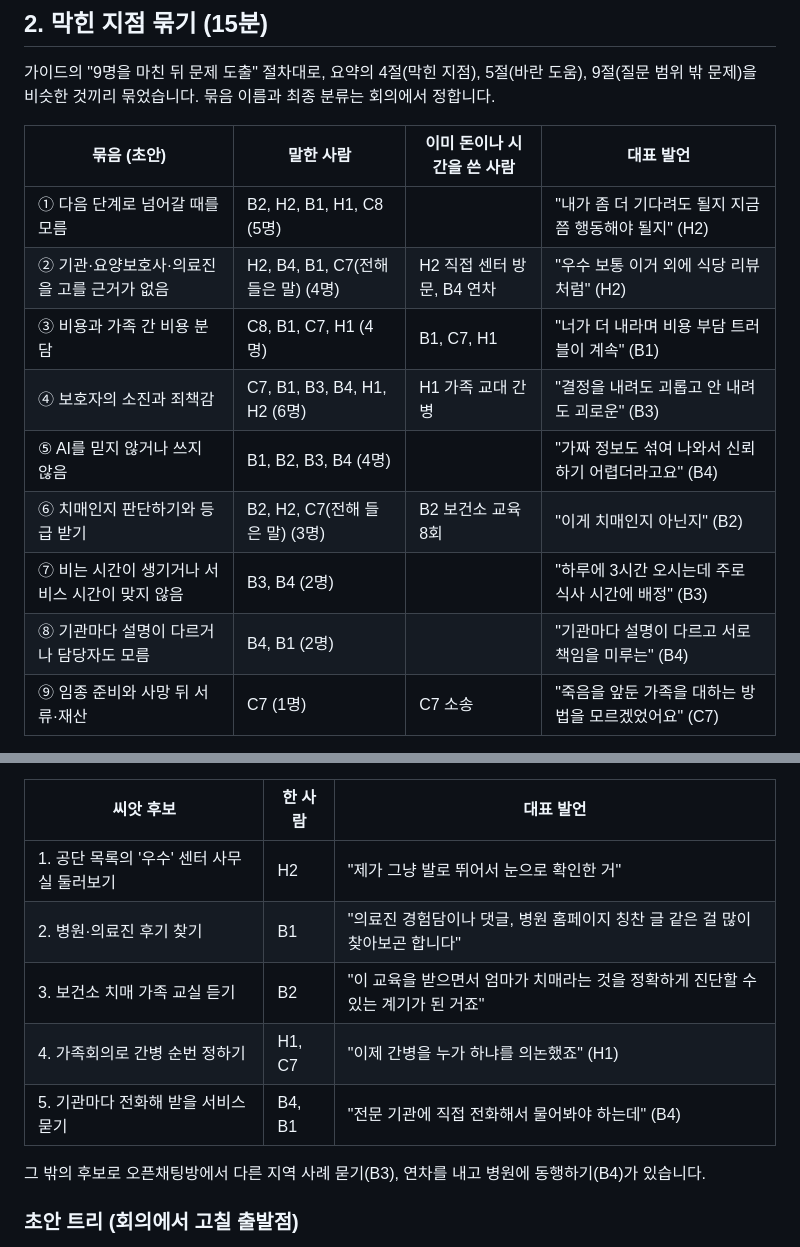
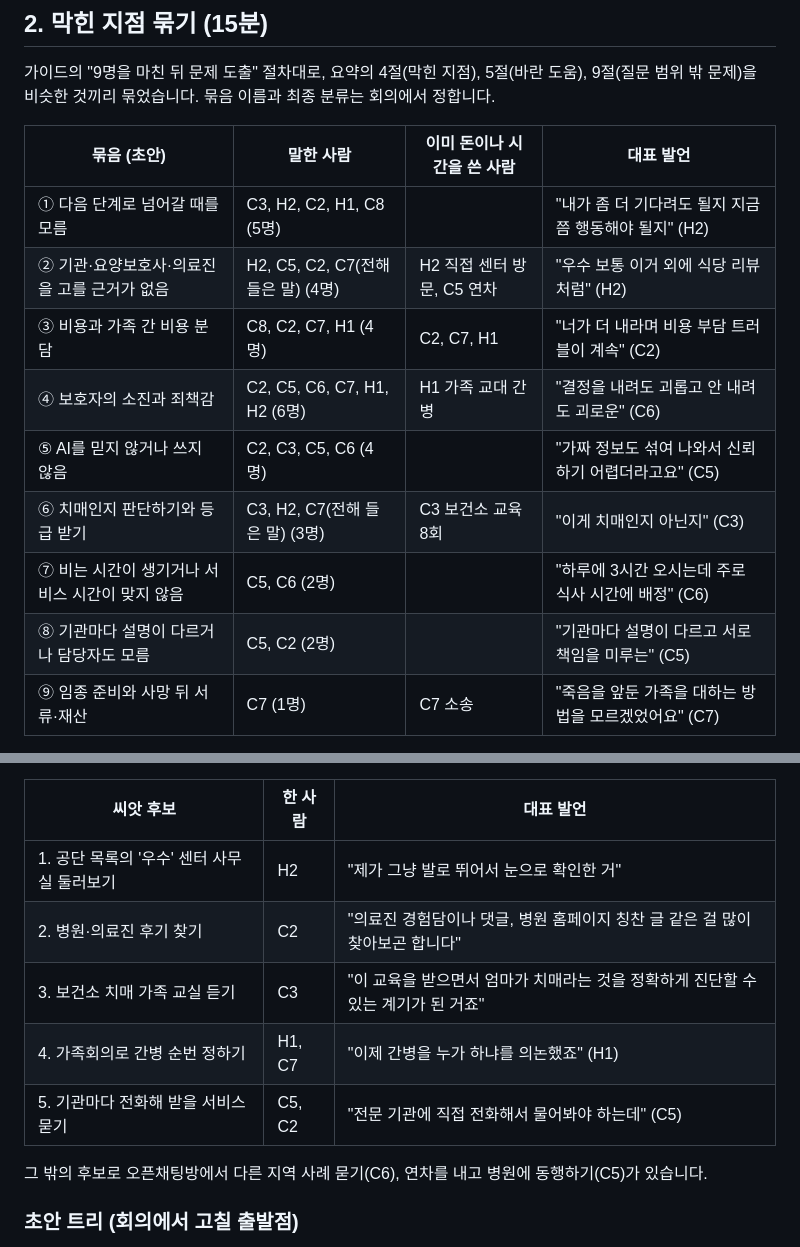
Before and after one commit to 4kmba/ltc-caregivers, a Markdown page: docs/meetings/2026-10-28.md, 2 parts joined by grey strips. GitHub-like rendering.

```diff
--- a/docs/meetings/2026-10-28.md
+++ b/docs/meetings/2026-10-28.md
@@ -52,14 +52,14 @@
 
 | 묶음 (초안) | 말한 사람 | 이미 돈이나 시간을 쓴 사람 | 대표 발언 |
 |---|---|---|---|
-| ① 다음 단계로 넘어갈 때를 모름 | B2, H2, B1, H1, C8 (5명) | | "내가 좀 더 기다려도 될지 지금쯤 행동해야 될지" (H2) |
-| ② 기관·요양보호사·의료진을 고를 근거가 없음 | H2, B4, B1, C7(전해 들은 말) (4명) | H2 직접 센터 방문, B4 연차 | "우수 보통 이거 외에 식당 리뷰처럼" (H2) |
-| ③ 비용과 가족 간 비용 분담 | C8, B1, C7, H1 (4명) | B1, C7, H1 | "너가 더 내라며 비용 부담 트러블이 계속" (B1) |
-| ④ 보호자의 소진과 죄책감 | C7, B1, B3, B4, H1, H2 (6명) | H1 가족 교대 간병 | "결정을 내려도 괴롭고 안 내려도 괴로운" (B3) |
-| ⑤ AI를 믿지 않거나 쓰지 않음 | B1, B2, B3, B4 (4명) | | "가짜 정보도 섞여 나와서 신뢰하기 어렵더라고요" (B4) |
-| ⑥ 치매인지 판단하기와 등급 받기 | B2, H2, C7(전해 들은 말) (3명) | B2 보건소 교육 8회 | "이게 치매인지 아닌지" (B2) |
-| ⑦ 비는 시간이 생기거나 서비스 시간이 맞지 않음 | B3, B4 (2명) | | "하루에 3시간 오시는데 주로 식사 시간에 배정" (B3) |
-| ⑧ 기관마다 설명이 다르거나 담당자도 모름 | B4, B1 (2명) | | "기관마다 설명이 다르고 서로 책임을 미루는" (B4) |
+| ① 다음 단계로 넘어갈 때를 모름 | C3, H2, C2, H1, C8 (5명) | | "내가 좀 더 기다려도 될지 지금쯤 행동해야 될지" (H2) |
+| ② 기관·요양보호사·의료진을 고를 근거가 없음 | H2, C5, C2, C7(전해 들은 말) (4명) | H2 직접 센터 방문, C5 연차 | "우수 보통 이거 외에 식당 리뷰처럼" (H2) |
+| ③ 비용과 가족 간 비용 분담 | C8, C2, C7, H1 (4명) | C2, C7, H1 | "너가 더 내라며 비용 부담 트러블이 계속" (C2) |
+| ④ 보호자의 소진과 죄책감 | C2, C5, C6, C7, H1, H2 (6명) | H1 가족 교대 간병 | "결정을 내려도 괴롭고 안 내려도 괴로운" (C6) |
+| ⑤ AI를 믿지 않거나 쓰지 않음 | C2, C3, C5, C6 (4명) | | "가짜 정보도 섞여 나와서 신뢰하기 어렵더라고요" (C5) |
+| ⑥ 치매인지 판단하기와 등급 받기 | C3, H2, C7(전해 들은 말) (3명) | C3 보건소 교육 8회 | "이게 치매인지 아닌지" (C3) |
+| ⑦ 비는 시간이 생기거나 서비스 시간이 맞지 않음 | C5, C6 (2명) | | "하루에 3시간 오시는데 주로 식사 시간에 배정" (C6) |
+| ⑧ 기관마다 설명이 다르거나 담당자도 모름 | C5, C2 (2명) | | "기관마다 설명이 다르고 서로 책임을 미루는" (C5) |
 | ⑨ 임종 준비와 사망 뒤 서류·재산 | C7 (1명) | C7 소송 | "죽음을 앞둔 가족을 대하는 방법을 모르겠었어요" (C7) |
 
 **Q12(제품 모양 고르기)는 3명에게만 물었습니다.** C8과 H1은 A(상황이 바뀌면 할 일과 받을 수 있는 지원을 한 장에 정리)를 골랐습니다. H2는 어느 쪽을 골랐는지 분명하지 않습니다. 질문자가 B를 다시 읽어 준 뒤 "첫 번째"라고 답했는데, 고른 이유는 A에 가까웠습니다. C(의견 충돌 정리)를 고른 사람은 없습니다. 백민경 님 인터뷰 4건에서는 Q12를 묻지 않았습니다.
@@ -106,12 +106,12 @@
 | 씨앗 후보 | 한 사람 | 대표 발언 |
 |---|---|---|
 | 1. 공단 목록의 '우수' 센터 사무실 둘러보기 | H2 | "제가 그냥 발로 뛰어서 눈으로 확인한 거" |
-| 2. 병원·의료진 후기 찾기 | B1 | "의료진 경험담이나 댓글, 병원 홈페이지 칭찬 글 같은 걸 많이 찾아보곤 합니다" |
-| 3. 보건소 치매 가족 교실 듣기 | B2 | "이 교육을 받으면서 엄마가 치매라는 것을 정확하게 진단할 수 있는 계기가 된 거죠" |
+| 2. 병원·의료진 후기 찾기 | C2 | "의료진 경험담이나 댓글, 병원 홈페이지 칭찬 글 같은 걸 많이 찾아보곤 합니다" |
+| 3. 보건소 치매 가족 교실 듣기 | C3 | "이 교육을 받으면서 엄마가 치매라는 것을 정확하게 진단할 수 있는 계기가 된 거죠" |
 | 4. 가족회의로 간병 순번 정하기 | H1, C7 | "이제 간병을 누가 하냐를 의논했죠" (H1) |
-| 5. 기관마다 전화해 받을 서비스 묻기 | B4, B1 | "전문 기관에 직접 전화해서 물어봐야 하는데" (B4) |
+| 5. 기관마다 전화해 받을 서비스 묻기 | C5, C2 | "전문 기관에 직접 전화해서 물어봐야 하는데" (C5) |
 
-그 밖의 후보로 오픈채팅방에서 다른 지역 사례 묻기(B3), 연차를 내고 병원에 동행하기(B4)가 있습니다.
+그 밖의 후보로 오픈채팅방에서 다른 지역 사례 묻기(C6), 연차를 내고 병원에 동행하기(C5)가 있습니다.
 
 ### 초안 트리 (회의에서 고칠 출발점)
 
```
Also changed, not shown: other parts of docs/meetings/2026-10-28.md (+19 -18 lines).
